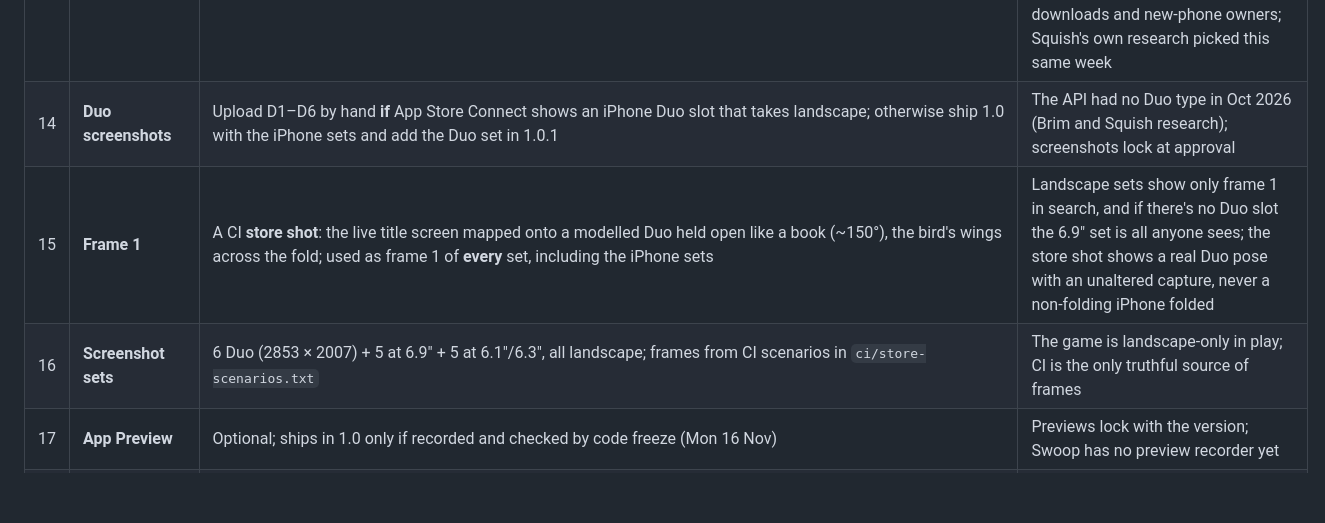
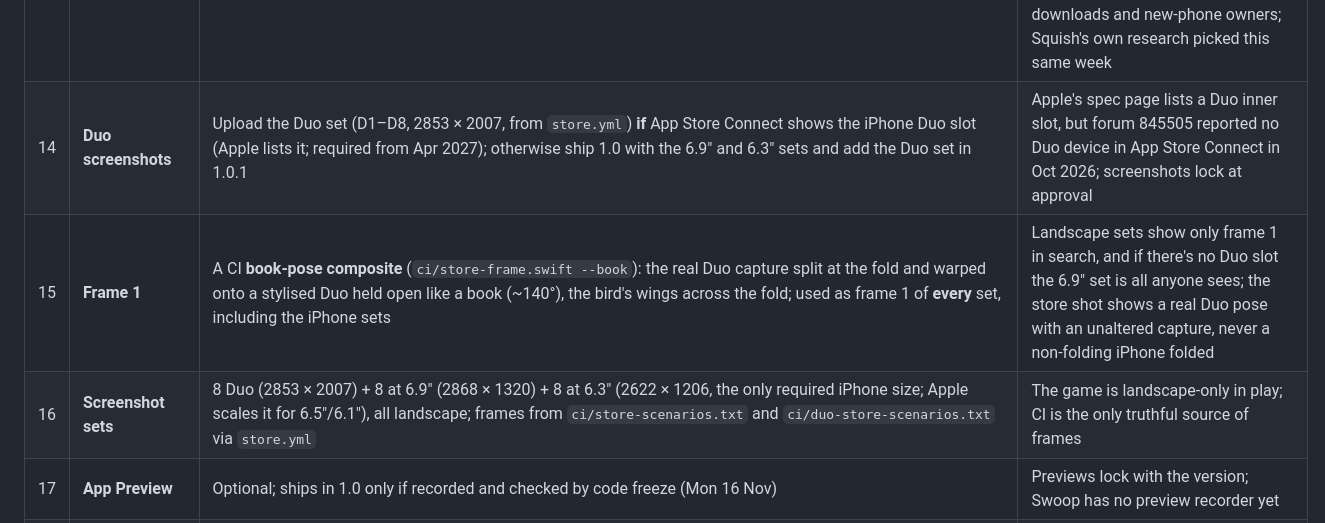
Before and after one commit to pravegm/swoop, a Markdown page: docs/appstore/DECISIONS.md, the part around the change. Drawn GitHub-style; blank space fills up the shorter version.

Commit message:
DECISIONS: screenshot sets and frame 1 as built by store.yml
Co-Authored-By: Claude Opus 5.5 <noreply@anthropic.com>

```diff
--- a/docs/appstore/DECISIONS.md
+++ b/docs/appstore/DECISIONS.md
@@ -19,9 +19,9 @@
 | 11 | **Pre-order** | **No** | A pre-order needs an approved final build weeks ahead; the real-Duo feel tuning is the biggest quality lever left |
 | 12 | **Release type** | **Manual release**, pressed by the founder on Tue 24 Nov at about 08:00 UK | The brief's choice, and Brim's critic's rule: the real-Duo TestFlight session decides the day. Manual also lets the founder hold the release if a late Duo problem shows up |
 | 13 | **Launch date** | **Tue 24 Nov 2026**; submit Wed 18 Nov (hard cut Fri 20 Nov) | Brim launches Tue 17 Nov; one launch per week gives each its own news and featuring slot. Squish had planned 24 Nov but was submitted on 26 Oct to go live on approval, so the day is free. 29 days out: room for 3 weeks' featuring notice and two tuning rounds. Trade-off: it's US Thanksgiving week (Thu 26 Nov) — quieter US press, but heavy holiday downloads and new-phone owners; Squish's own research picked this same week |
-| 14 | **Duo screenshots** | Upload D1–D6 by hand **if** App Store Connect shows an iPhone Duo slot that takes landscape; otherwise ship 1.0 with the iPhone sets and add the Duo set in 1.0.1 | The API had no Duo type in Oct 2026 (Brim and Squish research); screenshots lock at approval |
-| 15 | **Frame 1** | A CI **store shot**: the live title screen mapped onto a modelled Duo held open like a book (~150°), the bird's wings across the fold; used as frame 1 of **every** set, including the iPhone sets | Landscape sets show only frame 1 in search, and if there's no Duo slot the 6.9" set is all anyone sees; the store shot shows a real Duo pose with an unaltered capture, never a non-folding iPhone folded |
-| 16 | **Screenshot sets** | 6 Duo (2853 × 2007) + 5 at 6.9" + 5 at 6.1"/6.3", all landscape; frames from CI scenarios in `ci/store-scenarios.txt` | The game is landscape-only in play; CI is the only truthful source of frames |
+| 14 | **Duo screenshots** | Upload the Duo set (D1–D8, 2853 × 2007, from `store.yml`) **if** App Store Connect shows the iPhone Duo slot (Apple lists it; required from Apr 2027); otherwise ship 1.0 with the 6.9" and 6.3" sets and add the Duo set in 1.0.1 | Apple's spec page lists a Duo inner slot, but forum 845505 reported no Duo device in App Store Connect in Oct 2026; screenshots lock at approval |
+| 15 | **Frame 1** | A CI **book-pose composite** (`ci/store-frame.swift --book`): the real Duo capture split at the fold and warped onto a stylised Duo held open like a book (~140°), the bird's wings across the fold; used as frame 1 of **every** set, including the iPhone sets | Landscape sets show only frame 1 in search, and if there's no Duo slot the 6.9" set is all anyone sees; the store shot shows a real Duo pose with an unaltered capture, never a non-folding iPhone folded |
+| 16 | **Screenshot sets** | 8 Duo (2853 × 2007) + 8 at 6.9" (2868 × 1320) + 8 at 6.3" (2622 × 1206, the only required iPhone size; Apple scales it for 6.5"/6.1"), all landscape; frames from `ci/store-scenarios.txt` and `ci/duo-store-scenarios.txt` via `store.yml` | The game is landscape-only in play; CI is the only truthful source of frames |
 | 17 | **App Preview** | Optional; ships in 1.0 only if recorded and checked by code freeze (Mon 16 Nov) | Previews lock with the version; Swoop has no preview recorder yet |
 | 18 | **Leaderboards** | `swoop.longest` Classic and `swoop.daily` Recurring daily (from 1 Nov 2026 00:00 UTC), both **distance in whole metres**, suffix " m" | The brief says "in metres"; the bible says distance is the headline; the style bonus stays in-game. Starting 1 Nov lets TestFlight testers see the board |
 | 19 | **Daily Flight day boundary** | Recommend **00:00 UTC** for everyone (engineering change from the contract's local calendar) | Game Center's recurring board resets at one UTC moment; Brim made the same change |
```
